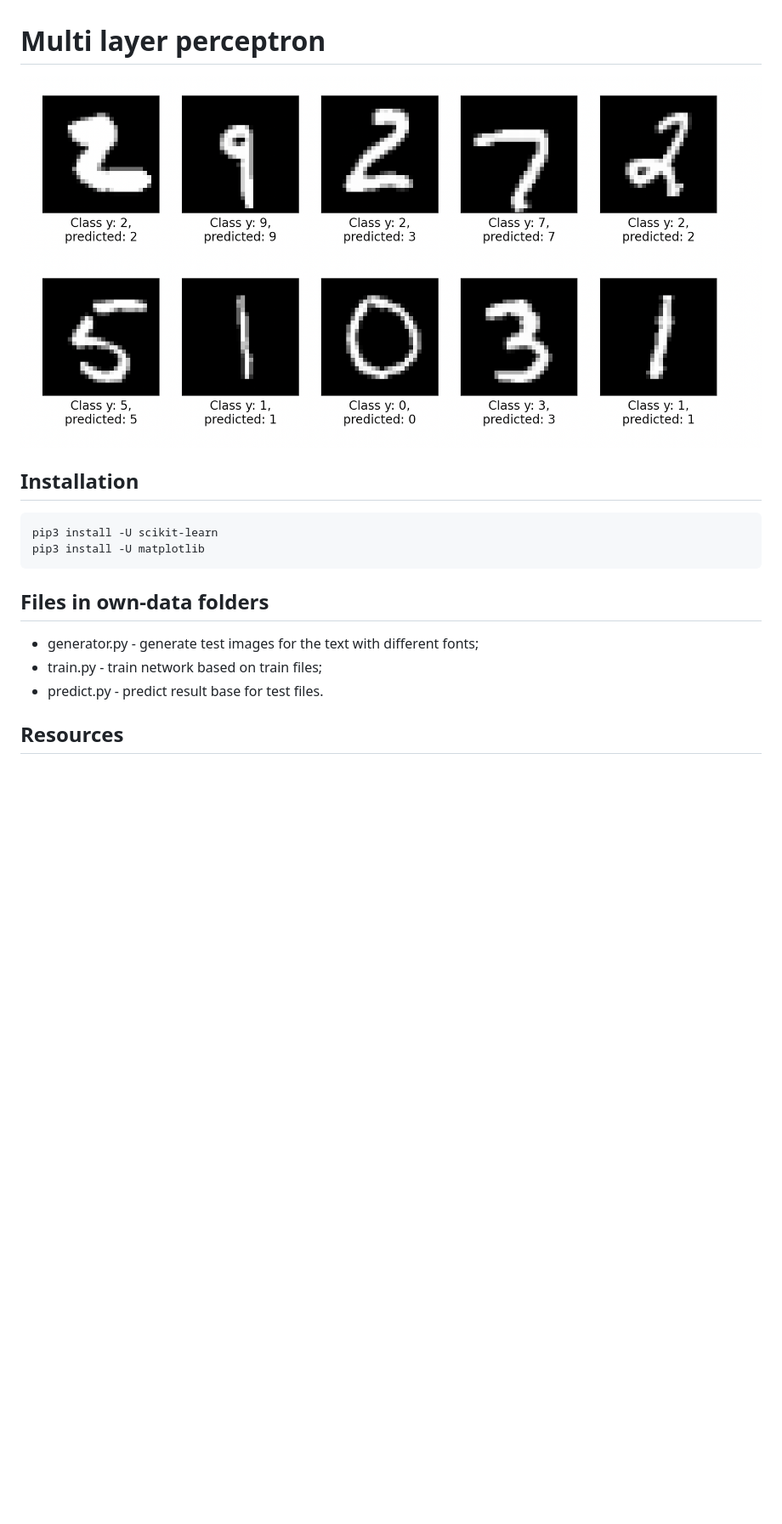
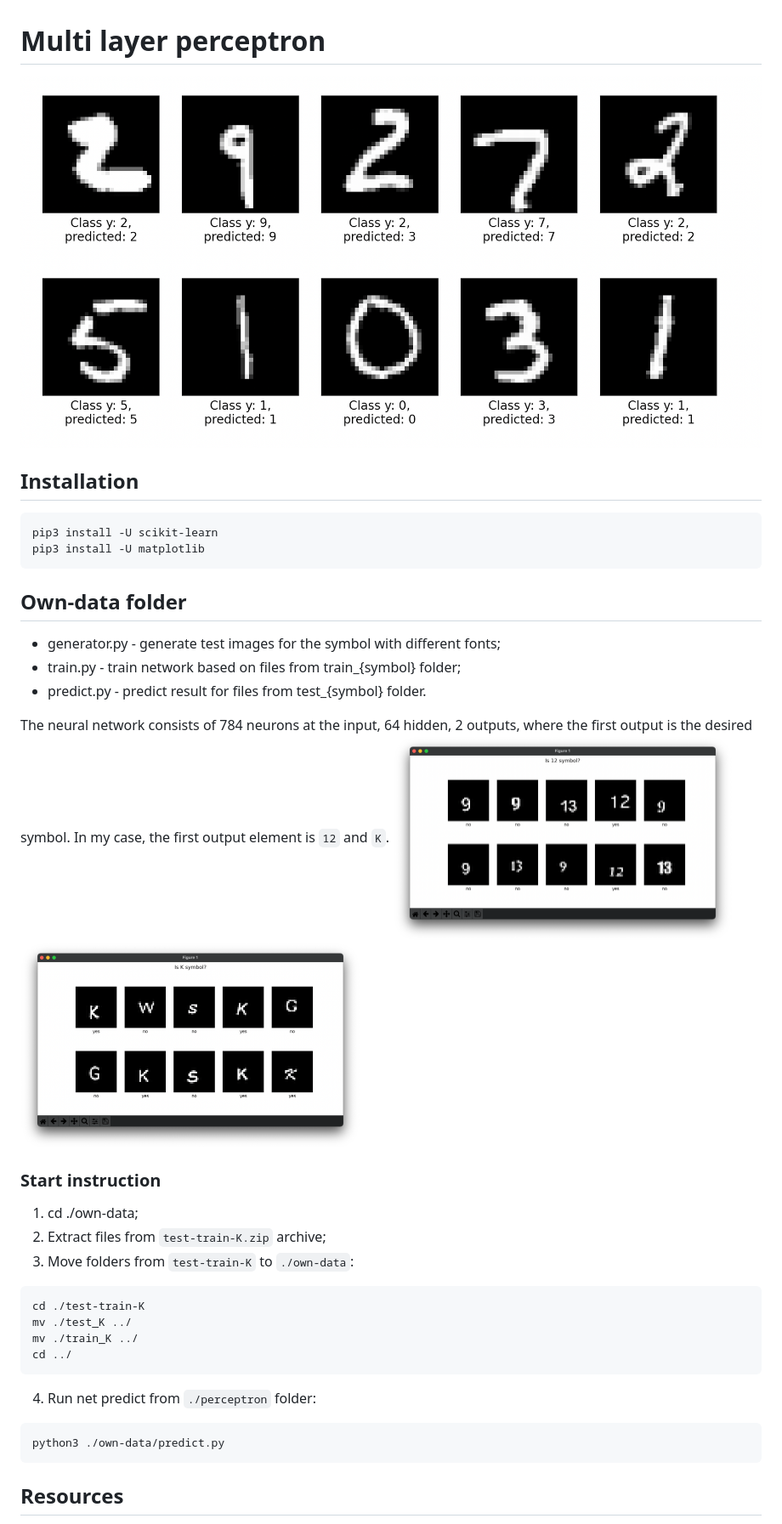
Before and after one commit to AKosmachyov/ML_and_data_mining, a Markdown page: perceptron/readme.md, the part around the change. Shown: that part at 85% size. Drawn GitHub-style; pictures changed too: perceptron/media/network-result-12.png (added), perceptron/media/network-result-k.png (added); blank space fills up the shorter version.

Commit message:
refactor

````diff
--- a/perceptron/readme.md
+++ b/perceptron/readme.md
@@ -1,6 +1,6 @@
 # Multi layer perceptron
 
-![Result](./network-result.png)
+![Result](./media/network-result.png)
 
 ## Installation
 ```bash
@@ -8,10 +8,28 @@ pip3 install -U scikit-learn
 pip3 install -U matplotlib
 ```
 
-## Files in own-data folders
-- generator.py - generate test images for the text with different fonts;
-- train.py - train network based on train files;
-- predict.py - predict result base for test files.
+## Own-data folder
+- generator.py - generate test images for the symbol with different fonts;
+- train.py - train network based on files from train_{symbol} folder;
+- predict.py - predict result for files from test_{symbol} folder.
+
+The neural network consists of 784 neurons at the input, 64 hidden, 2 outputs, where the first output is the desired symbol. In my case, the first output element is `12` and `K`.
+<img width="400" src="./media/network-result-12.png"> <img width="400" src="./media/network-result-k.png">
+
+### Start instruction
+1. cd ./own-data;
+2. Extract files from `test-train-K.zip` archive;
+3. Move folders from `test-train-K` to `./own-data`:
+```bash
+cd ./test-train-K
+mv ./test_K ../
+mv ./train_K ../
+cd ../
+```
+4. Run net predict from `./perceptron` folder:
+```bash
+python3 ./own-data/predict.py
+```
 
 ## Resources
 
````
Also changed, not shown: perceptron/media/network-result.png (renamed from perceptron/network-result.png), 2 other files.
